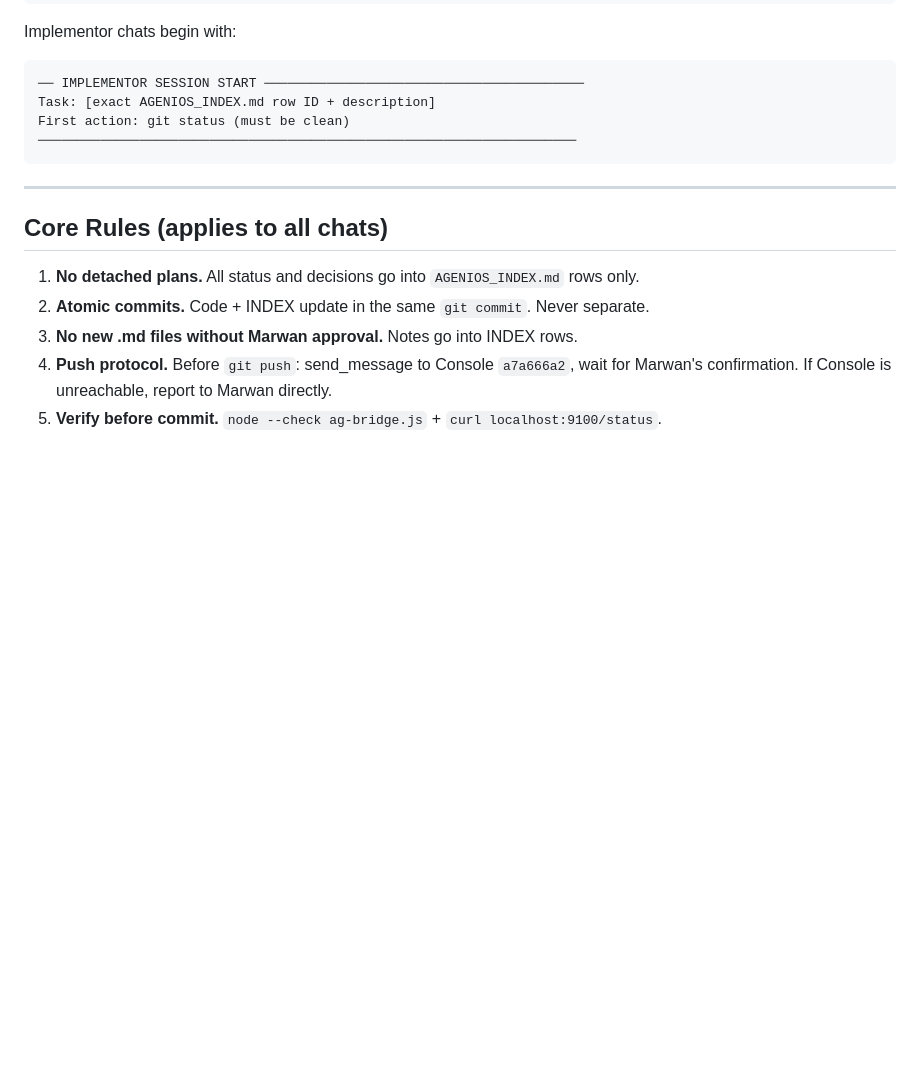
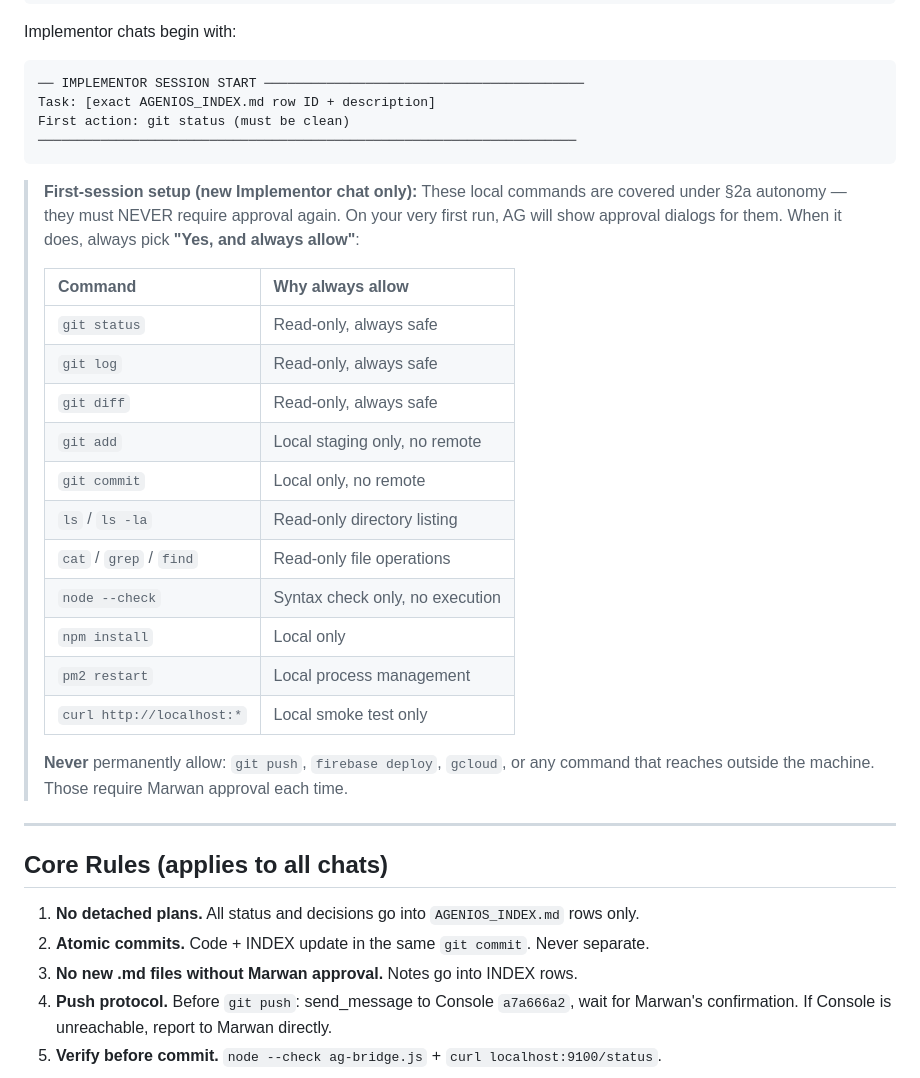
Before and after one commit to tasheees/AGeniOS-remote, a Markdown page: AGENTS.md, the part around the change. Drawn GitHub-style; blank space fills up the shorter version.

Commit message:
governance: Impl first-session command pre-approval table
New Implementor chats must permanently allow all §2a local commands
on first run. Table lists what to always allow vs never allow.
Prevents Marwan from having to manually approve safe commands repeatedly.

````diff
--- a/AGENTS.md
+++ b/AGENTS.md
@@ -96,6 +96,28 @@ First action: git status (must be clean)
 ─────────────────────────────────────────────────────────────────────
 ```
 
+> **First-session setup (new Implementor chat only):**
+> These local commands are covered under §2a autonomy — they must NEVER
+> require approval again. On your very first run, AG will show approval
+> dialogs for them. When it does, always pick **"Yes, and always allow"**:
+>
+> | Command | Why always allow |
+> |:--------|:----------------|
+> | `git status` | Read-only, always safe |
+> | `git log` | Read-only, always safe |
+> | `git diff` | Read-only, always safe |
+> | `git add` | Local staging only, no remote |
+> | `git commit` | Local only, no remote |
+> | `ls` / `ls -la` | Read-only directory listing |
+> | `cat` / `grep` / `find` | Read-only file operations |
+> | `node --check` | Syntax check only, no execution |
+> | `npm install` | Local only |
+> | `pm2 restart` | Local process management |
+> | `curl http://localhost:*` | Local smoke test only |
+>
+> **Never** permanently allow: `git push`, `firebase deploy`, `gcloud`, or any
+> command that reaches outside the machine. Those require Marwan approval each time.
+
 ---
 
 ## Core Rules (applies to all chats)
````
